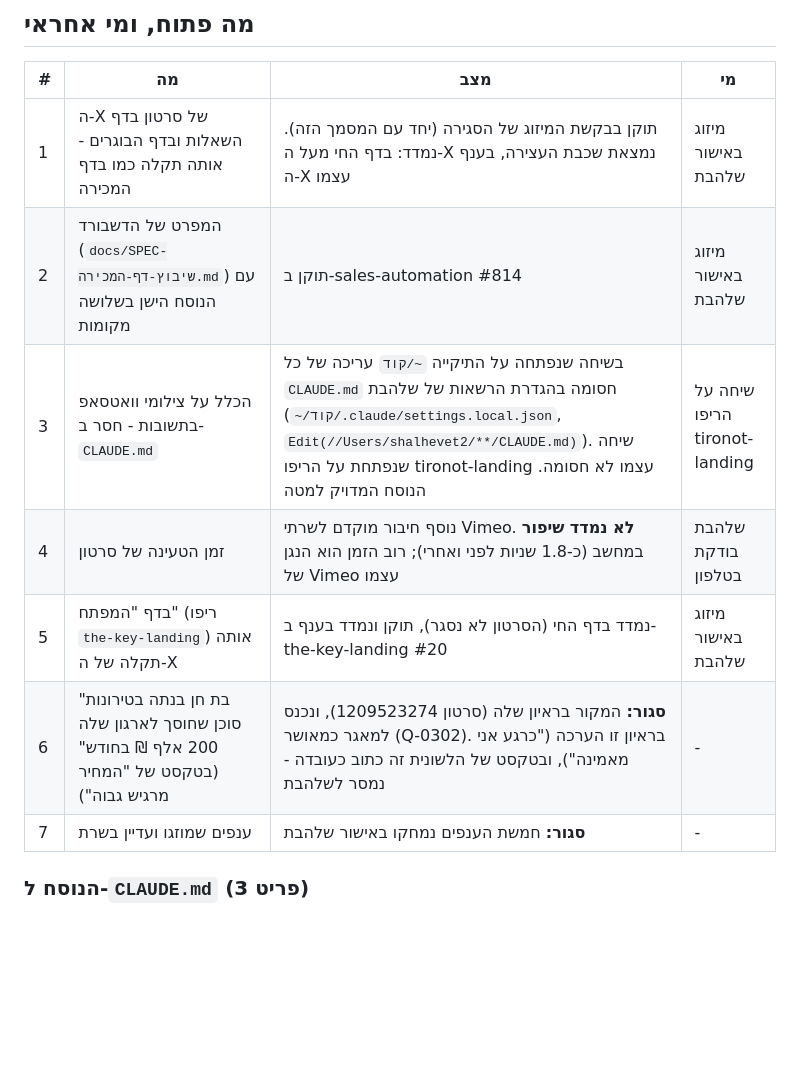
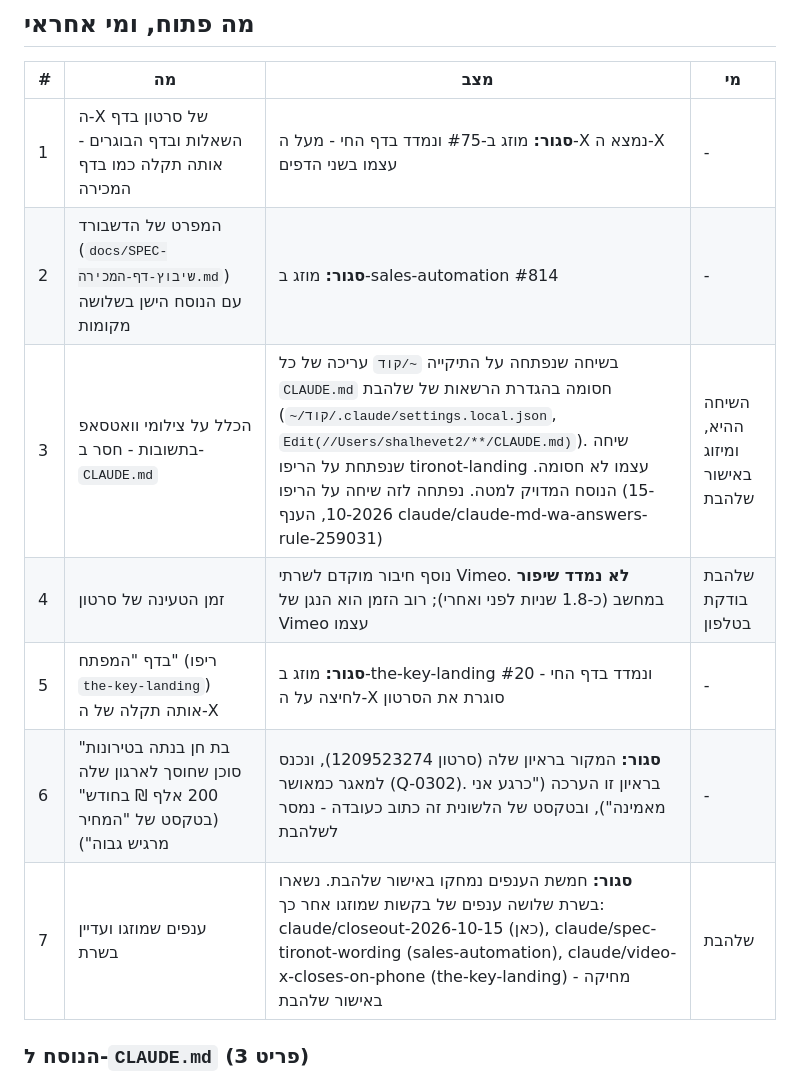
Before and after one commit to shalhevetvardi/tironot-landing, a Markdown page: docs/HANDOFF-דף-המכירה-בטלפון-2026-10-15.md, the part around the change. Rendered like a GitHub page; blank space fills up the shorter version.

Commit message:
מסמך המסירה: #75, #814 ו-#20 מוזגו ונבדקו באוויר; הכלל ל-CLAUDE.md בשיחה נפרדת; שלושה ענפים נשארו בשרת
Co-Authored-By: Claude Opus 5.5 <noreply@anthropic.com>

```diff
--- a/docs/HANDOFF-דף-המכירה-בטלפון-2026-10-15.md
+++ b/docs/HANDOFF-דף-המכירה-בטלפון-2026-10-15.md
@@ -18,13 +18,13 @@
 
 | # | מה | מצב | מי |
 |---|---|---|---|
-| 1 | ה-X של סרטון בדף השאלות ובדף הבוגרים - אותה תקלה כמו בדף המכירה | תוקן בבקשת המיזוג של הסגירה (יחד עם המסמך הזה). נמדד: בדף החי מעל ה-X נמצאת שכבת העצירה, בענף ה-X עצמו | מיזוג באישור שלהבת |
-| 2 | המפרט של הדשבורד (`docs/SPEC-שיבוץ-דף-המכירה.md`) עם הנוסח הישן בשלושה מקומות | תוקן ב-sales-automation #814 | מיזוג באישור שלהבת |
-| 3 | הכלל על צילומי וואטסאפ בתשובות - חסר ב-`CLAUDE.md` | בשיחה שנפתחה על התיקייה `~/קוד` עריכה של כל `CLAUDE.md` חסומה בהגדרת הרשאות של שלהבת (`~/קוד/.claude/settings.local.json`, `Edit(//Users/shalhevet2/**/CLAUDE.md)`). שיחה שנפתחת על הריפו tironot-landing עצמו לא חסומה. הנוסח המדויק למטה | שיחה על הריפו tironot-landing |
+| 1 | ה-X של סרטון בדף השאלות ובדף הבוגרים - אותה תקלה כמו בדף המכירה | **סגור:** מוזג ב-#75 ונמדד בדף החי - מעל ה-X נמצא ה-X עצמו בשני הדפים | - |
+| 2 | המפרט של הדשבורד (`docs/SPEC-שיבוץ-דף-המכירה.md`) עם הנוסח הישן בשלושה מקומות | **סגור:** מוזג ב-sales-automation #814 | - |
+| 3 | הכלל על צילומי וואטסאפ בתשובות - חסר ב-`CLAUDE.md` | בשיחה שנפתחה על התיקייה `~/קוד` עריכה של כל `CLAUDE.md` חסומה בהגדרת הרשאות של שלהבת (`~/קוד/.claude/settings.local.json`, `Edit(//Users/shalhevet2/**/CLAUDE.md)`). שיחה שנפתחת על הריפו tironot-landing עצמו לא חסומה. הנוסח המדויק למטה. נפתחה לזה שיחה על הריפו (15-10-2026, הענף claude/claude-md-wa-answers-rule-259031) | השיחה ההיא, ומיזוג באישור שלהבת |
 | 4 | זמן הטעינה של סרטון | נוסף חיבור מוקדם לשרתי Vimeo. **לא נמדד שיפור** במחשב (כ-1.8 שניות לפני ואחרי); רוב הזמן הוא הנגן של Vimeo עצמו | שלהבת בודקת בטלפון |
-| 5 | בדף "המפתח" (ריפו `the-key-landing`) אותה תקלה של ה-X | נמדד בדף החי (הסרטון לא נסגר), תוקן ונמדד בענף ב-the-key-landing #20 | מיזוג באישור שלהבת |
+| 5 | בדף "המפתח" (ריפו `the-key-landing`) אותה תקלה של ה-X | **סגור:** מוזג ב-the-key-landing #20 ונמדד בדף החי - לחיצה על ה-X סוגרת את הסרטון | - |
 | 6 | "בת חן בנתה בטירונות סוכן שחוסך לארגון שלה 200 אלף ₪ בחודש" (בטקסט של "המחיר מרגיש גבוה") | **סגור:** המקור בראיון שלה (סרטון 1209523274), ונכנס למאגר כמאושר (Q-0302). בראיון זו הערכה ("כרגע אני מאמינה"), ובטקסט של הלשונית זה כתוב כעובדה - נמסר לשלהבת | - |
-| 7 | ענפים שמוזגו ועדיין בשרת | **סגור:** חמשת הענפים נמחקו באישור שלהבת | - |
+| 7 | ענפים שמוזגו ועדיין בשרת | **סגור:** חמשת הענפים נמחקו באישור שלהבת. נשארו בשרת שלושה ענפים של בקשות שמוזגו אחר כך: claude/closeout-2026-10-15 (כאן), claude/spec-tironot-wording (sales-automation), claude/video-x-closes-on-phone (the-key-landing) - מחיקה באישור שלהבת | שלהבת |
 
 ### הנוסח ל-`CLAUDE.md` (פריט 3)
 
```
